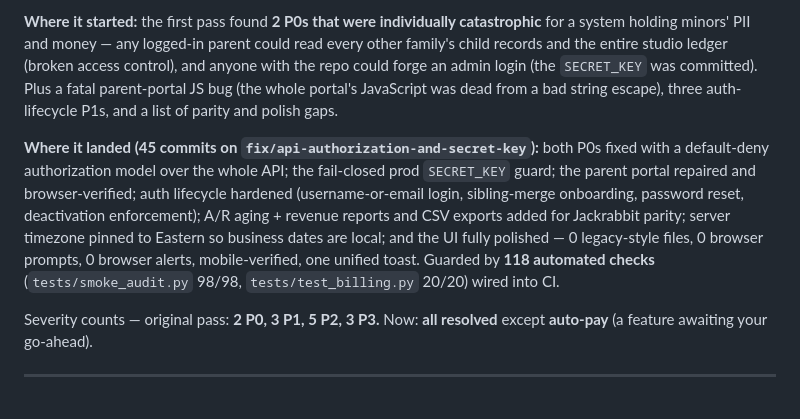
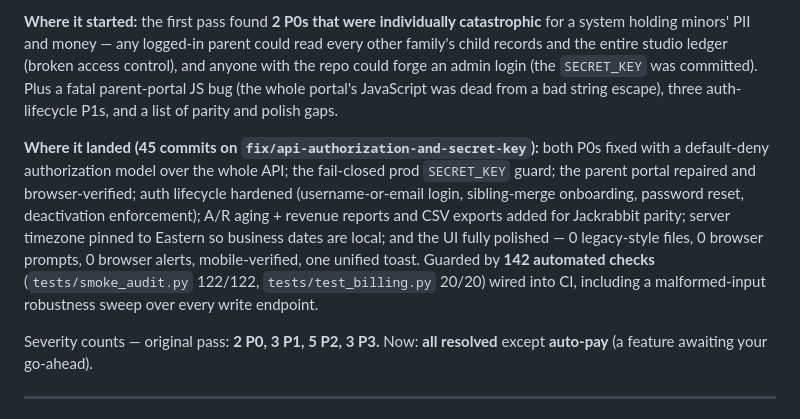
Before and after one commit to thomasphillips3/attenddance-rfid-system, a Markdown page: .claude/qa-audit/ASSESSMENT.md, the part around the change. Drawn GitHub-style.

Commit message:
docs(qa): update check count to 142 after the robustness sweep
Co-Authored-By: Claude Fable 5 <noreply@anthropic.com>

```diff
--- a/.claude/qa-audit/ASSESSMENT.md
+++ b/.claude/qa-audit/ASSESSMENT.md
@@ -13,7 +13,7 @@
 
 **Where it started:** the first pass found **2 P0s that were individually catastrophic** for a system holding minors' PII and money — any logged-in parent could read every other family's child records and the entire studio ledger (broken access control), and anyone with the repo could forge an admin login (the `SECRET_KEY` was committed). Plus a fatal parent-portal JS bug (the whole portal's JavaScript was dead from a bad string escape), three auth-lifecycle P1s, and a list of parity and polish gaps.
 
-**Where it landed (45 commits on `fix/api-authorization-and-secret-key`):** both P0s fixed with a default-deny authorization model over the whole API; the fail-closed prod `SECRET_KEY` guard; the parent portal repaired and browser-verified; auth lifecycle hardened (username-or-email login, sibling-merge onboarding, password reset, deactivation enforcement); A/R aging + revenue reports and CSV exports added for Jackrabbit parity; server timezone pinned to Eastern so business dates are local; and the UI fully polished — 0 legacy-style files, 0 browser prompts, 0 browser alerts, mobile-verified, one unified toast. Guarded by **118 automated checks** (`tests/smoke_audit.py` 98/98, `tests/test_billing.py` 20/20) wired into CI.
+**Where it landed (45 commits on `fix/api-authorization-and-secret-key`):** both P0s fixed with a default-deny authorization model over the whole API; the fail-closed prod `SECRET_KEY` guard; the parent portal repaired and browser-verified; auth lifecycle hardened (username-or-email login, sibling-merge onboarding, password reset, deactivation enforcement); A/R aging + revenue reports and CSV exports added for Jackrabbit parity; server timezone pinned to Eastern so business dates are local; and the UI fully polished — 0 legacy-style files, 0 browser prompts, 0 browser alerts, mobile-verified, one unified toast. Guarded by **142 automated checks** (`tests/smoke_audit.py` 122/122, `tests/test_billing.py` 20/20) wired into CI, including a malformed-input robustness sweep over every write endpoint.
 
 Severity counts — original pass: **2 P0, 3 P1, 5 P2, 3 P3.** Now: **all resolved** except **auto-pay** (a feature awaiting your go-ahead).
 
```
